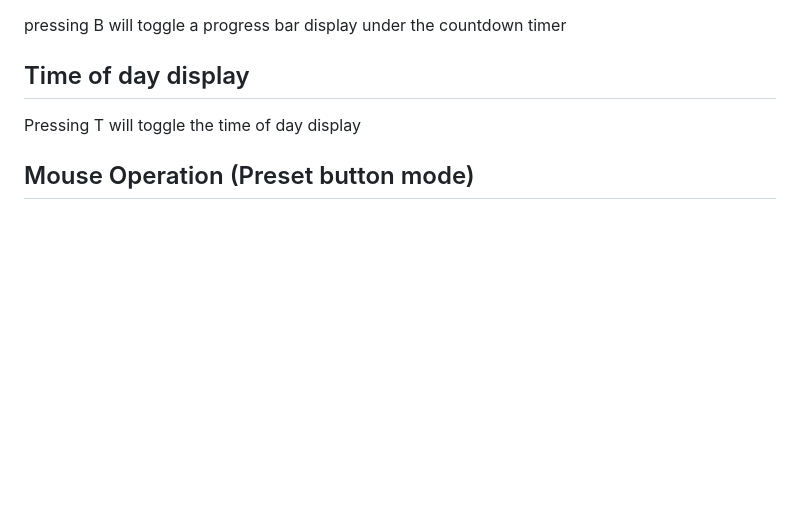
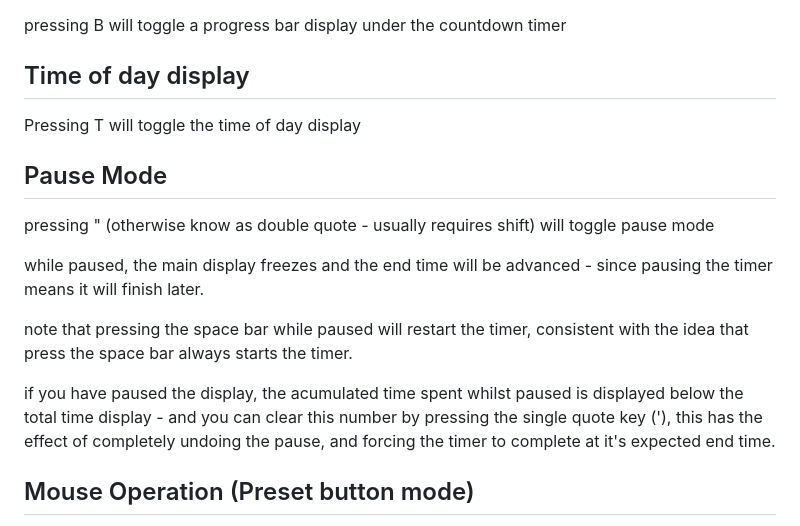
Before and after one commit to jonathan-annett/timer, a Markdown page: README.md, the part around the change. GitHub-like rendering; blank space fills up the shorter version.

Commit message:
added initial notes on pause mode

```diff
--- a/README.md
+++ b/README.md
@@ -59,6 +59,20 @@ Time of day display
 
 Pressing T will toggle the time of day display
 
+
+Pause Mode
+---
+
+pressing " (otherwise know as double quote - usually requires shift) will toggle pause mode
+
+while paused, the main display freezes and the end time will be advanced - since pausing the timer means it will finish later.
+
+note that pressing the space bar while paused will restart the timer, consistent with the idea that press the space bar always starts the timer.
+
+if you have paused the display, the acumulated time spent whilst paused is displayed below the total time display - and you can clear this number by pressing the single quote key ('), this has the effect of completely undoing the pause, and forcing the timer to complete at it's expected end time.
+
+
+
 Mouse Operation (Preset button mode)
 ---
 if you prefer to use your mouse, move the mouse to the top of the screen, and select a preset duration to immediately start the timer using that duration
```
